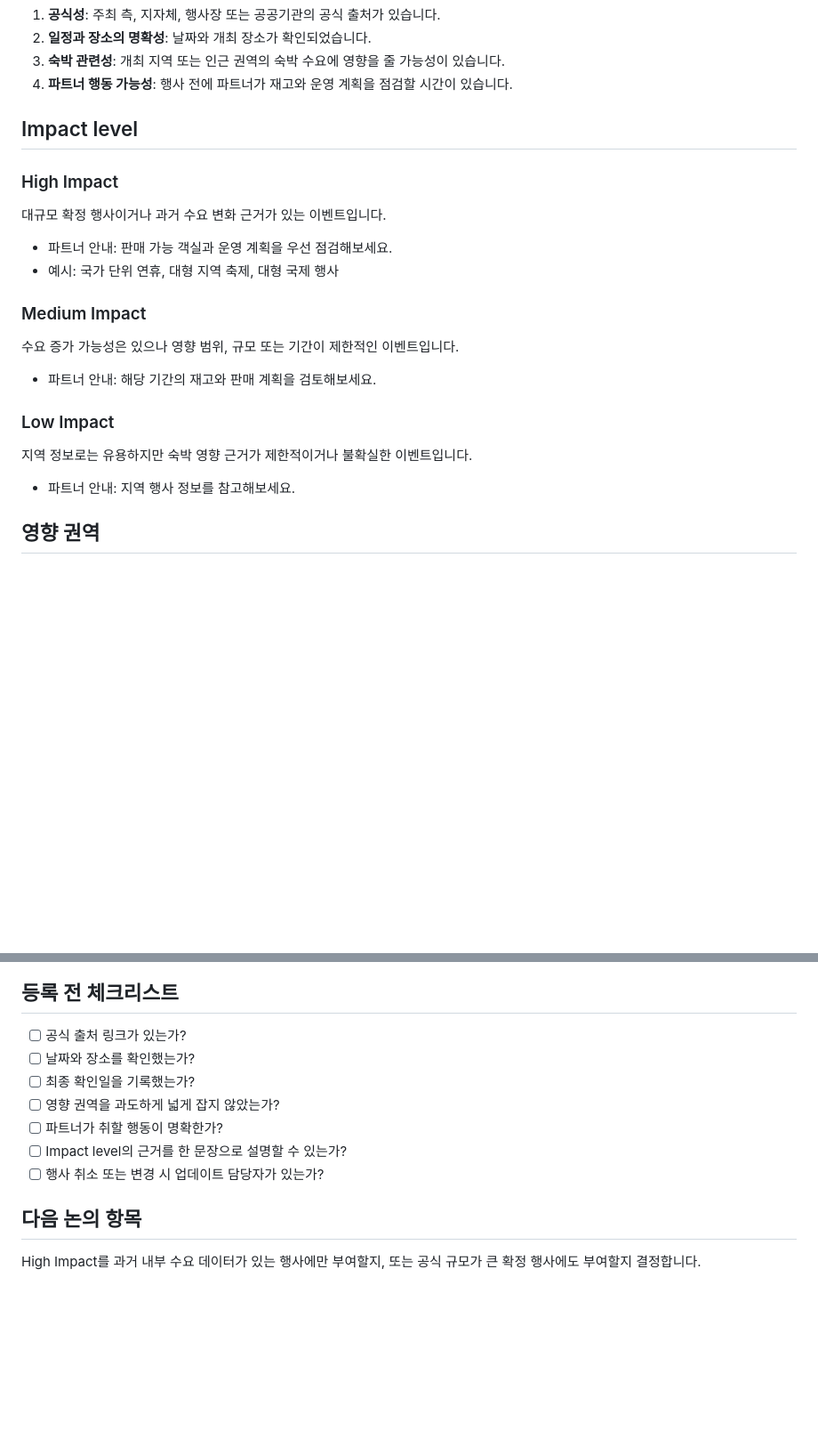
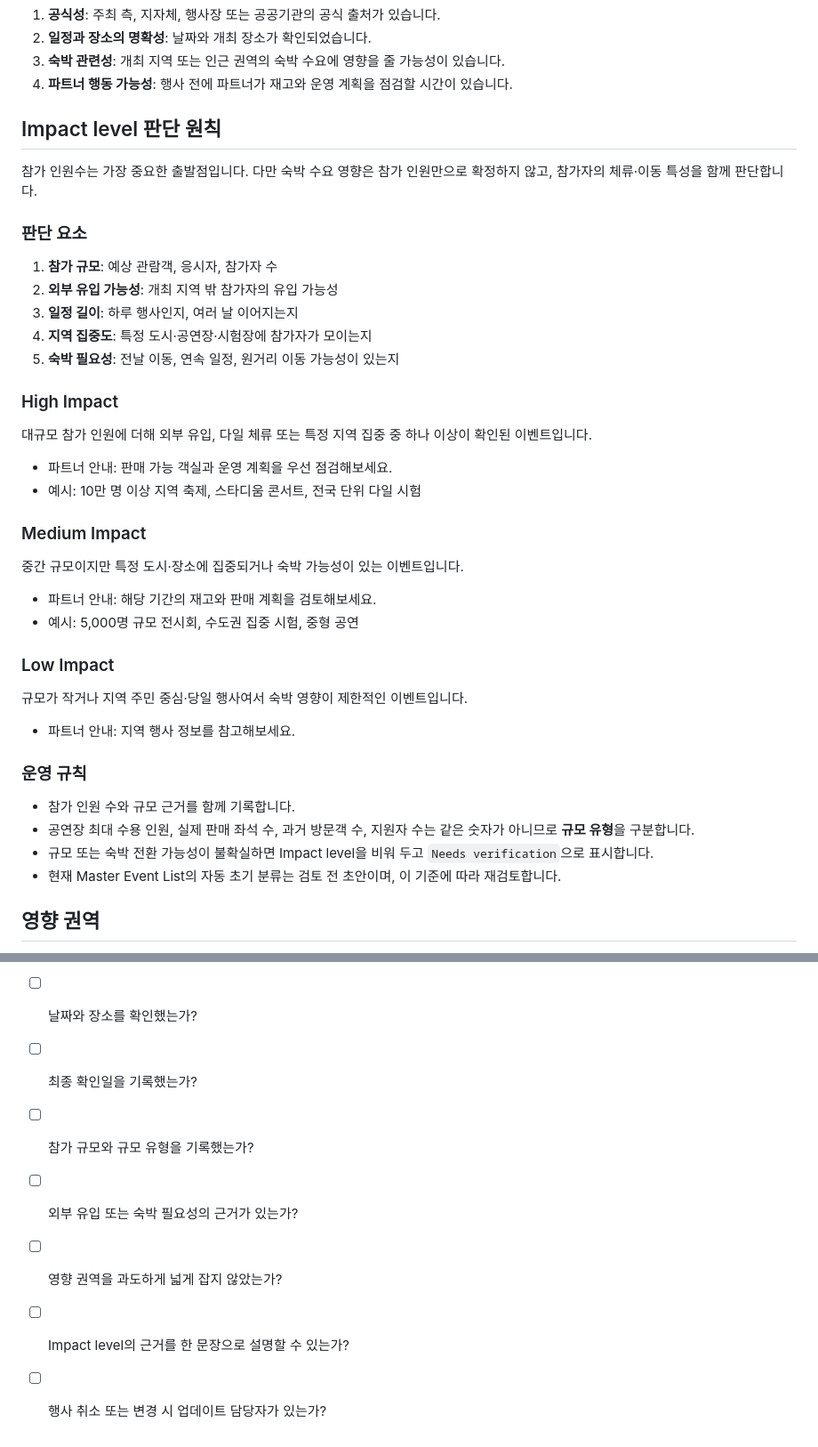
Before and after one commit to yeongseokkim-alt/korea-event-calendar, a Markdown page: event-inclusion-policy.md, 2 parts joined by grey strips. Shown at 89% size. GitHub-like rendering; blank space fills up the shorter version.

Commit message:
docs: define impact assessment criteria

```diff
--- a/event-inclusion-policy.md
+++ b/event-inclusion-policy.md
@@ -19,26 +19,44 @@
 3. **숙박 관련성**: 개최 지역 또는 인근 권역의 숙박 수요에 영향을 줄 가능성이 있습니다.
 4. **파트너 행동 가능성**: 행사 전에 파트너가 재고와 운영 계획을 점검할 시간이 있습니다.
 
-## Impact level
+## Impact level 판단 원칙
+
+참가 인원수는 가장 중요한 출발점입니다. 다만 숙박 수요 영향은 참가 인원만으로 확정하지 않고, 참가자의 체류·이동 특성을 함께 판단합니다.
+
+### 판단 요소
+
+1. **참가 규모**: 예상 관람객, 응시자, 참가자 수
+2. **외부 유입 가능성**: 개최 지역 밖 참가자의 유입 가능성
+3. **일정 길이**: 하루 행사인지, 여러 날 이어지는지
+4. **지역 집중도**: 특정 도시·공연장·시험장에 참가자가 모이는지
+5. **숙박 필요성**: 전날 이동, 연속 일정, 원거리 이동 가능성이 있는지
 
 ### High Impact
 
-대규모 확정 행사이거나 과거 수요 변화 근거가 있는 이벤트입니다.
+대규모 참가 인원에 더해 외부 유입, 다일 체류 또는 특정 지역 집중 중 하나 이상이 확인된 이벤트입니다.
 
 - 파트너 안내: 판매 가능 객실과 운영 계획을 우선 점검해보세요.
-- 예시: 국가 단위 연휴, 대형 지역 축제, 대형 국제 행사
+- 예시: 10만 명 이상 지역 축제, 스타디움 콘서트, 전국 단위 다일 시험
 
 ### Medium Impact
 
-수요 증가 가능성은 있으나 영향 범위, 규모 또는 기간이 제한적인 이벤트입니다.
+중간 규모이지만 특정 도시·장소에 집중되거나 숙박 가능성이 있는 이벤트입니다.
 
 - 파트너 안내: 해당 기간의 재고와 판매 계획을 검토해보세요.
+- 예시: 5,000명 규모 전시회, 수도권 집중 시험, 중형 공연
 
 ### Low Impact
 
-지역 정보로는 유용하지만 숙박 영향 근거가 제한적이거나 불확실한 이벤트입니다.
+규모가 작거나 지역 주민 중심·당일 행사여서 숙박 영향이 제한적인 이벤트입니다.
 
 - 파트너 안내: 지역 행사 정보를 참고해보세요.
+
+### 운영 규칙
+
+- 참가 인원 수와 규모 근거를 함께 기록합니다.
+- 공연장 최대 수용 인원, 실제 판매 좌석 수, 과거 방문객 수, 지원자 수는 같은 숫자가 아니므로 **규모 유형**을 구분합니다.
+- 규모 또는 숙박 전환 가능성이 불확실하면 Impact level을 비워 두고 `Needs verification`으로 표시합니다.
+- 현재 Master Event List의 자동 초기 분류는 검토 전 초안이며, 이 기준에 따라 재검토합니다.
 
 ## 영향 권역
 
@@ -59,11 +77,8 @@
 - [ ] 공식 출처 링크가 있는가?
 - [ ] 날짜와 장소를 확인했는가?
 - [ ] 최종 확인일을 기록했는가?
+- [ ] 참가 규모와 규모 유형을 기록했는가?
+- [ ] 외부 유입 또는 숙박 필요성의 근거가 있는가?
 - [ ] 영향 권역을 과도하게 넓게 잡지 않았는가?
-- [ ] 파트너가 취할 행동이 명확한가?
 - [ ] Impact level의 근거를 한 문장으로 설명할 수 있는가?
 - [ ] 행사 취소 또는 변경 시 업데이트 담당자가 있는가?
-
-## 다음 논의 항목
-
-High Impact를 과거 내부 수요 데이터가 있는 행사에만 부여할지, 또는 공식 규모가 큰 확정 행사에도 부여할지 결정합니다.
```
